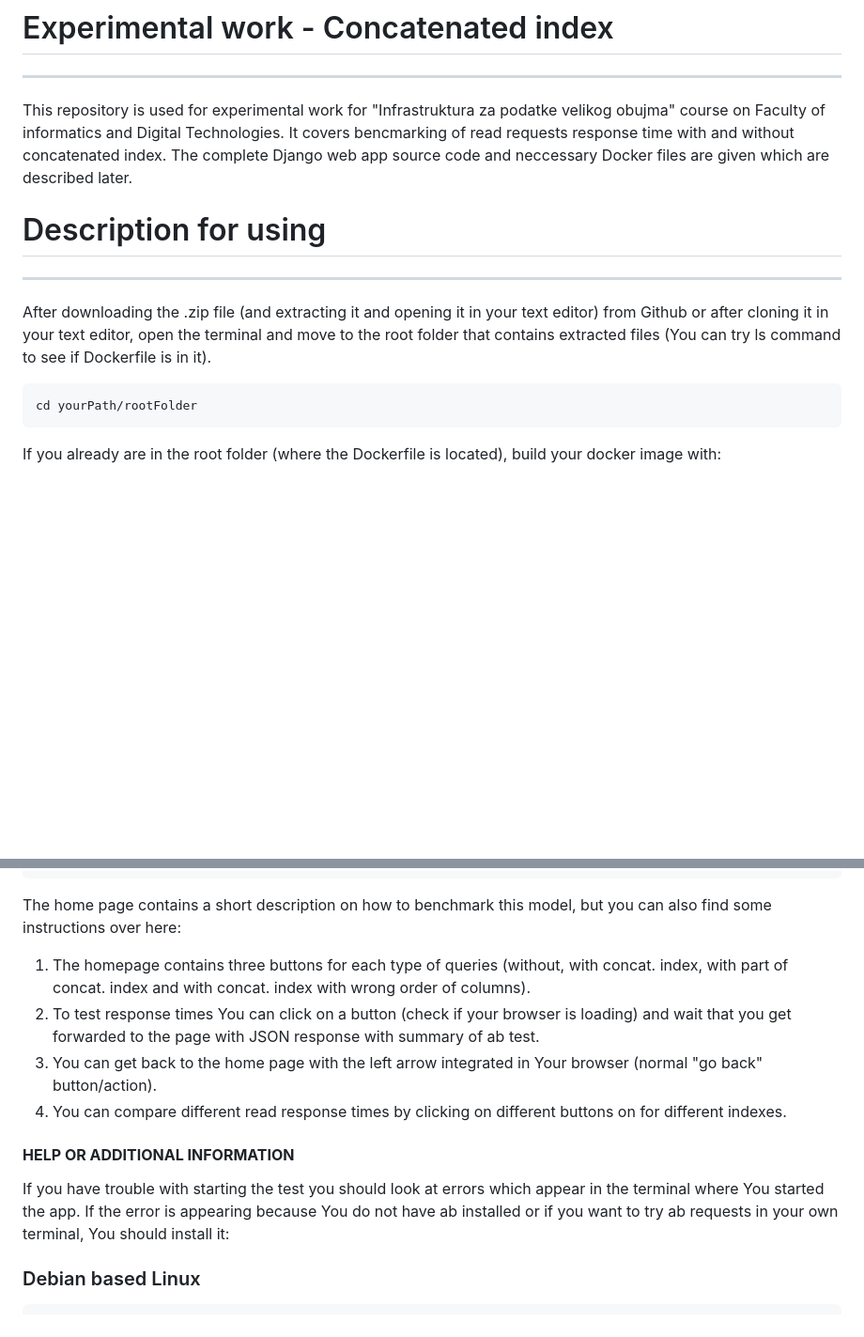
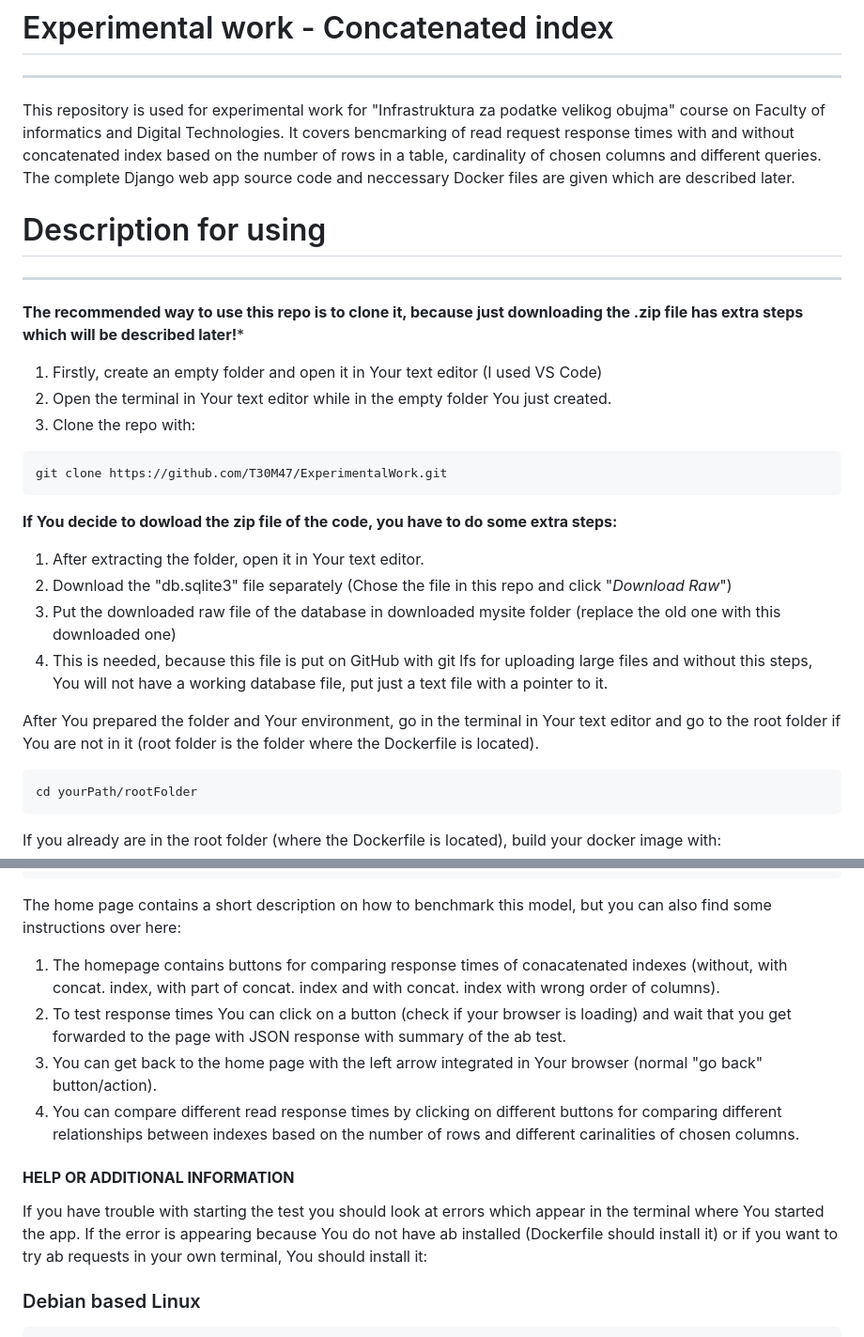
Before and after one commit to T30M47/ExperimentalWork, a Markdown page: README.md, 2 parts joined by grey strips. Shown: that part at 94% size. GitHub-like rendering; blank space fills up the shorter version.

````diff
--- a/README.md
+++ b/README.md
@@ -1,10 +1,27 @@
 # Experimental work - Concatenated index
 ---
-This repository is used for experimental work for "Infrastruktura za podatke velikog obujma" course on Faculty of informatics and Digital Technologies. It covers bencmarking of read requests response time with and without concatenated index.  The complete Django web app source code and neccessary Docker files are given which are described later.
+This repository is used for experimental work for "Infrastruktura za podatke velikog obujma" course on Faculty of informatics and Digital Technologies. It covers bencmarking of read request response times with and without concatenated index based on the number of rows in a table, cardinality of chosen columns and different queries. The complete Django web app source code and neccessary Docker files are given which are described later.
 
 # Description for using
 ---
-After downloading the .zip file (and extracting it and opening it in your text editor) from Github or after cloning it in your text editor, open the terminal and move to the root folder that contains extracted files (You can try ls command to see if Dockerfile is in it).
+
+**The recommended way to use this repo is to clone it, because just downloading the .zip file has extra steps which will be described later!***
+
+1. Firstly, create an empty folder and open it in Your text editor (I used VS Code)
+2. Open the terminal in Your text editor while in the empty folder You just created.
+3. Clone the repo with:
+```
+git clone https://github.com/T30M47/ExperimentalWork.git
+```
+
+**If You decide to dowload the zip file of the code, you have to do some extra steps:**
+1. After extracting the folder, open it in Your text editor.
+2. Download the "db.sqlite3" file separately (Chose the file in this repo and click "*Download Raw*")
+3. Put the downloaded raw file of the database in downloaded mysite folder (replace the old one with this downloaded one)
+4. This is needed, because this file is put on GitHub with git lfs for uploading large files and without this steps, You will not have a working database file, put just a text file with a pointer to it.
+
+
+After You prepared the folder and Your environment, go in the terminal in Your text editor and go to the root folder if You are not in it (root folder is the folder where the Dockerfile is located).
 ```
 cd yourPath/rootFolder
 ```
@@ -22,14 +39,14 @@ After running the container, the app should be available on URL:
 http://localhost:8000
 ```
 The home page contains a short description on how to benchmark this model, but you can also find some instructions over here:
- 1. The homepage contains three buttons for each type of queries (without, with concat. index, with part of concat. index and with concat. index with wrong order of columns).
- 2. To test response times You can click on a button (check if your browser is loading) and wait that you get forwarded to the page with JSON response with summary of ab test.
+ 1. The homepage contains buttons for comparing response times of conacatenated indexes (without, with concat. index, with part of concat. index and with concat. index with wrong order of columns).
+ 2. To test response times You can click on a button (check if your browser is loading) and wait that you get forwarded to the page with JSON response with summary of the ab test.
  3. You can get back to the home page with the left arrow integrated in Your browser (normal "go back" button/action).
- 4. You can compare different read response times by clicking on different buttons on for different indexes.
+ 4. You can compare different read response times by clicking on different buttons for comparing different relationships between indexes based on the number of rows and different carinalities of chosen columns.
 
 #### **HELP OR ADDITIONAL INFORMATION**
  If you have trouble with starting the test you should look at errors which appear in the terminal where You started the app.
- If the error is appearing because You do not have ab installed or if you want to try ab requests in your own terminal, You should install it:
+ If the error is appearing because You do not have ab installed (Dockerfile should install it) or if you want to try ab requests in your own terminal, You should install it:
  ### Debian based Linux
     ```
     sudo apt-get install apache2-utils
````
Also changed, not shown: other parts of README.md (+55 -7 lines).
